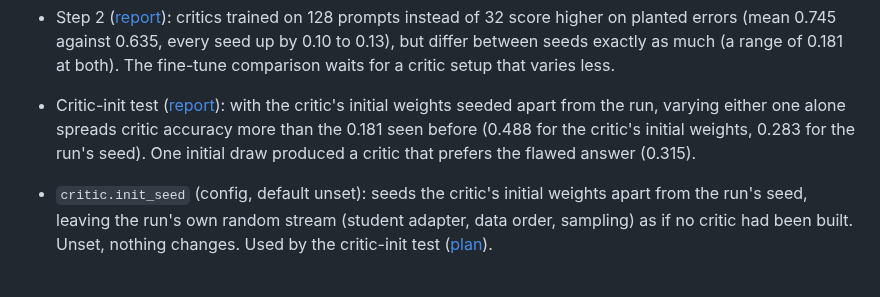
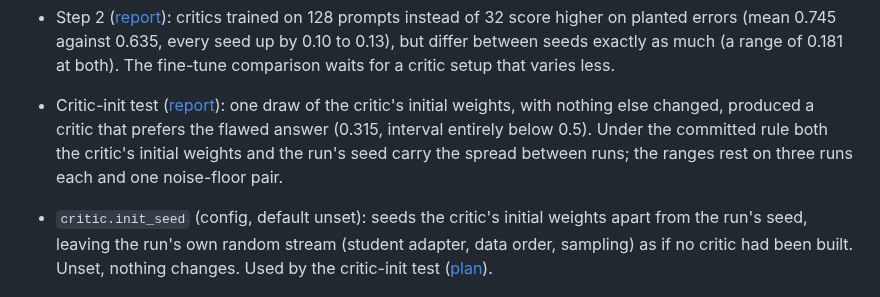
Before and after one commit to mcp-tool-shop-org/aspire-si, a Markdown page: CHANGELOG.md, the part around the change. GitHub-like rendering.

```diff
--- a/CHANGELOG.md
+++ b/CHANGELOG.md
@@ -41,10 +41,11 @@ and this project adheres to [Semantic Versioning](https://semver.org/spec/v2.0.0
   differ between seeds exactly as much (a range of 0.181 at both). The fine-tune comparison waits
   for a critic setup that varies less.
 
-- Critic-init test ([report](docs/runs/2026-10-08-critic-init.md)): with the critic's initial
-  weights seeded apart from the run, varying either one alone spreads critic accuracy more than
-  the 0.181 seen before (0.488 for the critic's initial weights, 0.283 for the run's seed). One
-  initial draw produced a critic that prefers the flawed answer (0.315).
+- Critic-init test ([report](docs/runs/2026-10-08-critic-init.md)): one draw of the critic's
+  initial weights, with nothing else changed, produced a critic that prefers the flawed answer
+  (0.315, interval entirely below 0.5). Under the committed rule both the critic's initial weights
+  and the run's seed carry the spread between runs; the ranges rest on three runs each and one
+  noise-floor pair.
 
 - `critic.init_seed` (config, default unset): seeds the critic's initial weights apart from the
   run's seed, leaving the run's own random stream (student adapter, data order, sampling) as if no
```
Also changed, not shown: docs/runs/2026-10-08-critic-init.md (+26 -9 lines).
